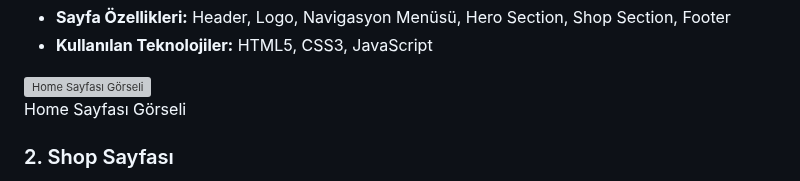
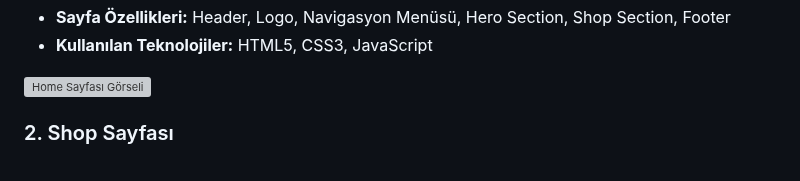
Before and after one commit to seymasedayukseloglu/WebTabanliProgramlama-Proje, a Markdown page: README.md, the part around the change. GitHub-like rendering; grey boxes are pictures that could not be loaded.

```diff
--- a/README.md
+++ b/README.md
@@ -30,7 +30,6 @@
         <li><strong>Kullanılan Teknolojiler:</strong> HTML5, CSS3, JavaScript</li>
     </ul>
         <img src="https://raw.githubusercontent.com/kullanici-adi/depo-adi/main/gorsel.png" alt="Home Sayfası Görseli" style="max-width: 50%; height: auto;">
-        <figcaption>Home Sayfası Görseli</figcaption>
 </article>
         <article id="shop">
             <h3>2. Shop Sayfası</h3>
```
